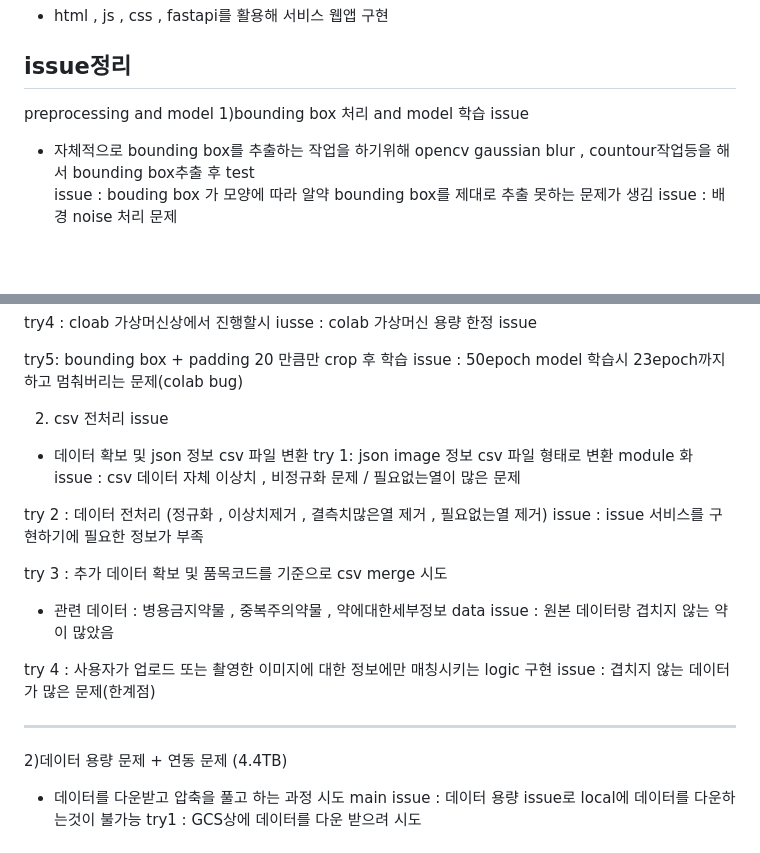
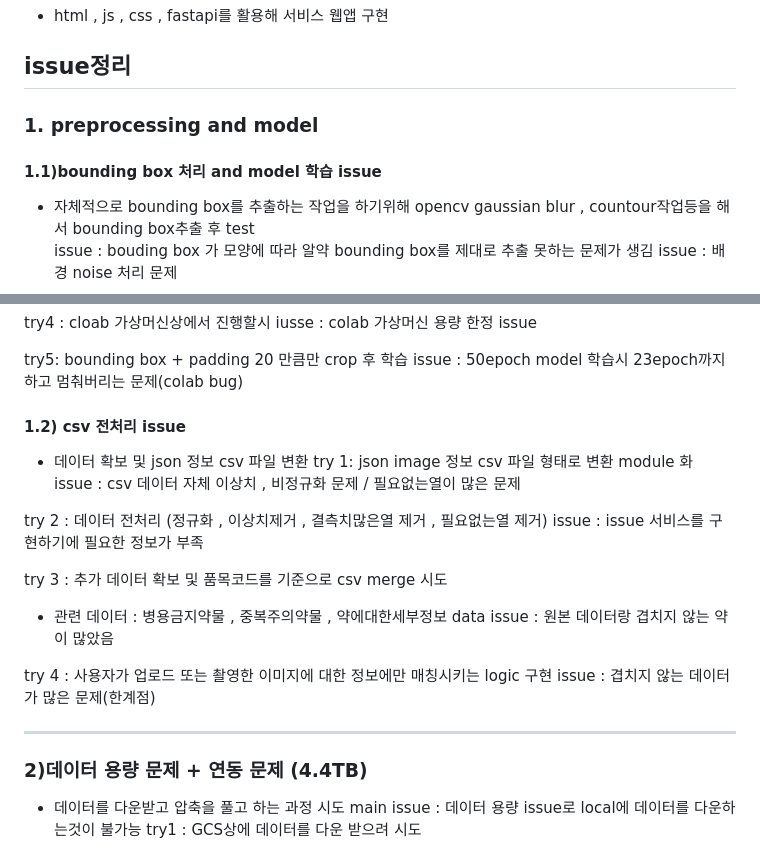
Before and after one commit to BrianPark314/final_project, a Markdown page: README.md, 2 parts joined by grey strips. Rendered like a GitHub page; blank space fills up the shorter version.

```diff
--- a/README.md
+++ b/README.md
@@ -39,8 +39,8 @@ front backend
 
 
 ## issue정리
-preprocessing and model
-1)bounding box 처리 and model 학습 issue
+### 1. preprocessing and model
+#### 1.1)bounding box 처리 and model 학습 issue
 - 자체적으로 bounding box를 추출하는 작업을 하기위해 opencv gaussian blur , countour작업등을 해서 bounding box추출 후 test
 issue : bouding box 가 모양에 따라 알약 bounding box를 제대로 추출 못하는 문제가 생김
 issue : 배경 noise 처리 문제
@@ -62,7 +62,7 @@ issue : 50epoch model 학습시 23epoch까지 하고 멈춰버리는 문제(cola
 
 
 
-2) csv 전처리 issue
+#### 1.2) csv 전처리 issue
 - 데이터 확보 및 json 정보 csv 파일 변환
 try 1: json image 정보 csv 파일 형태로 변환 module 화
 issue : csv 데이터 자체 이상치 , 비정규화 문제 / 필요없는열이 많은 문제
@@ -80,7 +80,7 @@ issue : 겹치지 않는 데이터가 많은 문제(한계점)
 
 ------------------------------------------------------------------------------------------------------------------------------
 
-2)데이터 용량 문제 + 연동 문제 (4.4TB)
+### 2)데이터 용량 문제 + 연동 문제 (4.4TB)
 - 데이터를 다운받고 압축을 풀고 하는 과정 시도
 main issue : 데이터 용량 issue로 local에 데이터를 다운하는것이 불가능
 try1 : GCS상에 데이터를 다운 받으려 시도
```
Also changed, not shown: other parts of README.md (+1 -1 lines).
